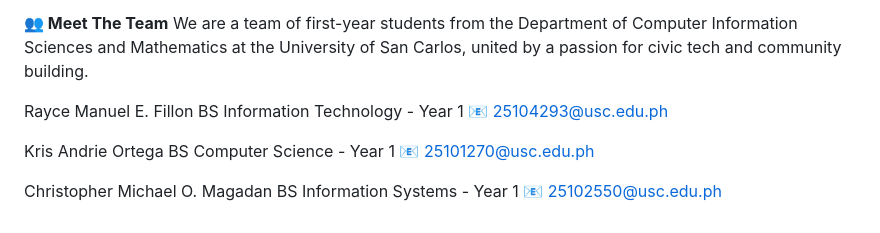
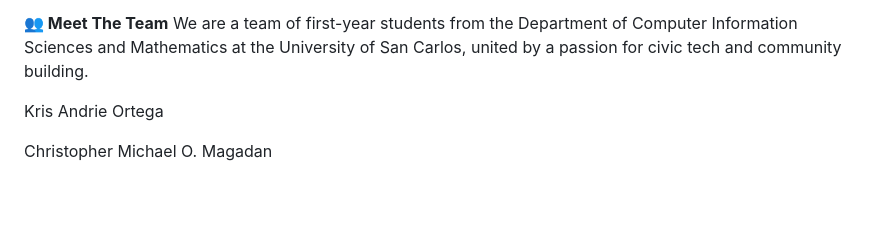
Before and after one commit to ZRayce/BayanihanHub_HACKUSC, a Markdown page: README.md, the part around the change. GitHub-like rendering; blank space fills up the shorter version.

```diff
--- a/README.md
+++ b/README.md
@@ -99,14 +99,7 @@ Admin Password: Bayanihan_Secure_2026!
 **👥 Meet The Team**
 We are a team of first-year students from the Department of Computer Information Sciences and Mathematics at the University of San Carlos, united by a passion for civic tech and community building.
 
-Rayce Manuel E. Fillon
-BS Information Technology - Year 1
-📧 25104293@usc.edu.ph
 
 Kris Andrie Ortega
-BS Computer Science - Year 1
-📧 25101270@usc.edu.ph
 
 Christopher Michael O. Magadan
-BS Information Systems - Year 1
-📧 25102550@usc.edu.ph
```
